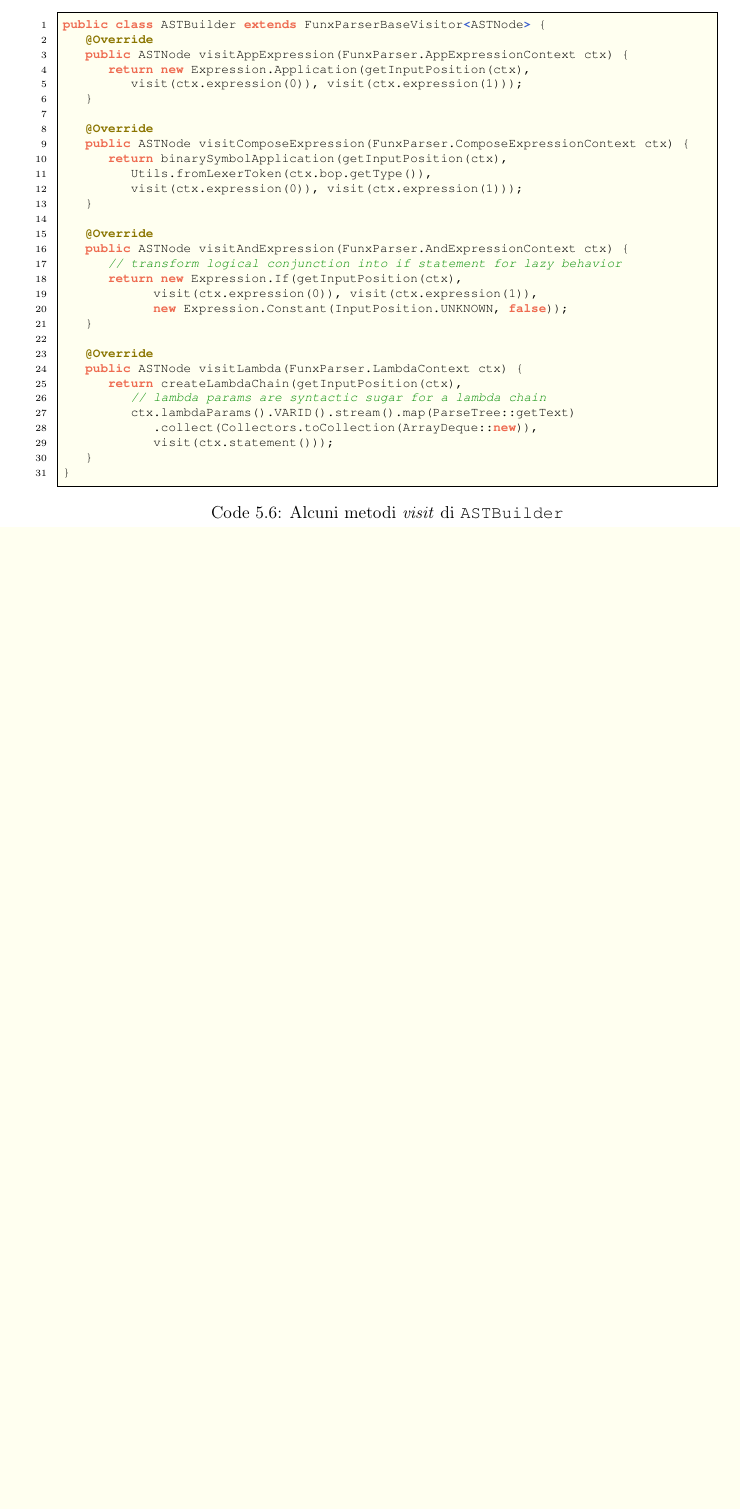
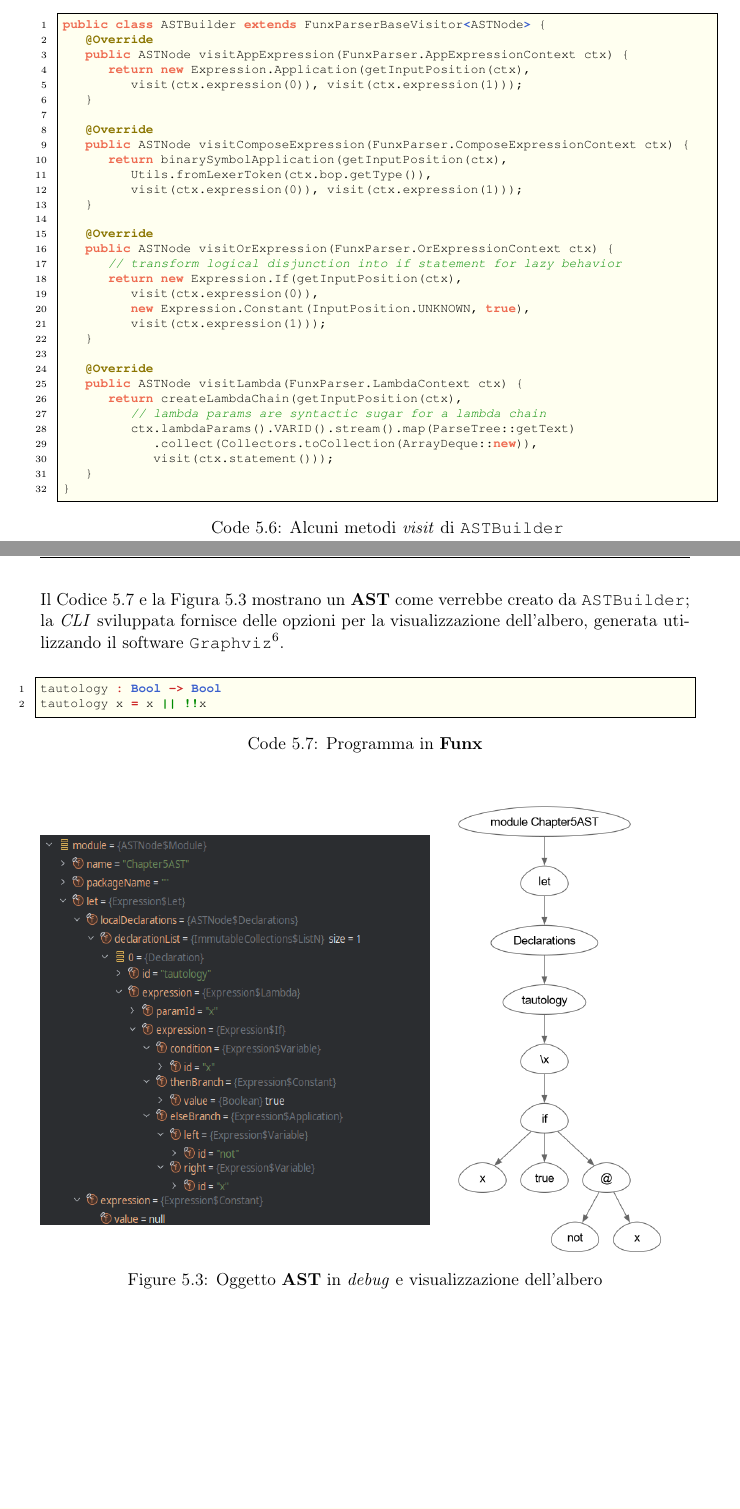
Before and after one commit to massimopavoni/Funx-thesis, a LaTeX thesis (Thesis/Thesis.tex, which reads Thesis/5-compiler/5-6-ast-builder.tex): part of page 39 of 47 before the commit and two parts of pages 39 and 40 of 49 after it, the two joined at a grey line, cut so that both start at the same text, the shorter picture padded with empty space. Compiled offline with pdfLaTeX; a LaTeX package or settings file that is missing is left out.

Commit message:
AST builder additional example

```diff
--- a/Thesis/5-compiler/5-6-ast-builder.tex
+++ b/Thesis/5-compiler/5-6-ast-builder.tex
@@ -104,11 +104,12 @@ public class ASTBuilder extends FunxParserBaseVisitor@<ASTNode@> {
     }
 
     @Override
-    public ASTNode visitAndExpression(FunxParser.AndExpressionContext ctx) {
-        // transform logical conjunction into if statement for lazy behavior
+    public ASTNode visitOrExpression(FunxParser.OrExpressionContext ctx) {
+        // transform logical disjunction into if statement for lazy behavior
         return new Expression.If(getInputPosition(ctx),
-                visit(ctx.expression(0)), visit(ctx.expression(1)),
-                new Expression.Constant(InputPosition.UNKNOWN, false));
+            visit(ctx.expression(0)),
+            new Expression.Constant(InputPosition.UNKNOWN, true),
+            visit(ctx.expression(1)));
     }
 
     @Override
@@ -121,3 +122,31 @@ public class ASTBuilder extends FunxParserBaseVisitor@<ASTNode@> {
     }
 }
 \end{lstlisting}
+
+\newpage
+
+\noindent Il Codice~\ref{lst:5-ast-example-funx} e la Figura~\ref{fig:5-ast-example-debug-graphviz}
+mostrano un \textbf{AST} come verrebbe creato da \texttt{ASTBuilder}; la \textit{CLI} sviluppata fornisce
+delle opzioni per la visualizzazione dell'albero, generata utilizzando il software \texttt{Graphviz}%
+\footnote{Graph Visualization Software (\url{https://graphviz.org})}.
+
+\vspace{4mm}
+\begin{lstlisting}[caption={Programma in \textbf{Funx}}, style=funxCode, label={lst:5-ast-example-funx}]
+tautology : Bool @-> Bool
+tautology x = x || !!x
+\end{lstlisting}
+
+\begin{figure}
+    \vspace{4mm}
+    \begin{minipage}[c]{0.6\textwidth}
+        \centering
+        \includegraphics[width=\linewidth,height=\linewidth]{ast-example-debug.png}
+    \end{minipage}%
+    \hfill
+    \begin{minipage}[c]{0.4\textwidth}
+        \centering
+        \includegraphics[width=0.8\linewidth]{ast-example-graphviz.png}
+    \end{minipage}
+    \caption{Oggetto \textbf{AST} in \textit{debug} e visualizzazione dell'albero}
+    \label{fig:5-ast-example-debug-graphviz}
+\end{figure}
```
Also changed, not shown: Thesis/5-compiler.tex (+2 -0 lines), Thesis/resources/images/ast-example-debug.png (added), Thesis/resources/images/ast-example-graphviz.png (added). Lines whose indentation alone changed are shown as unchanged.
